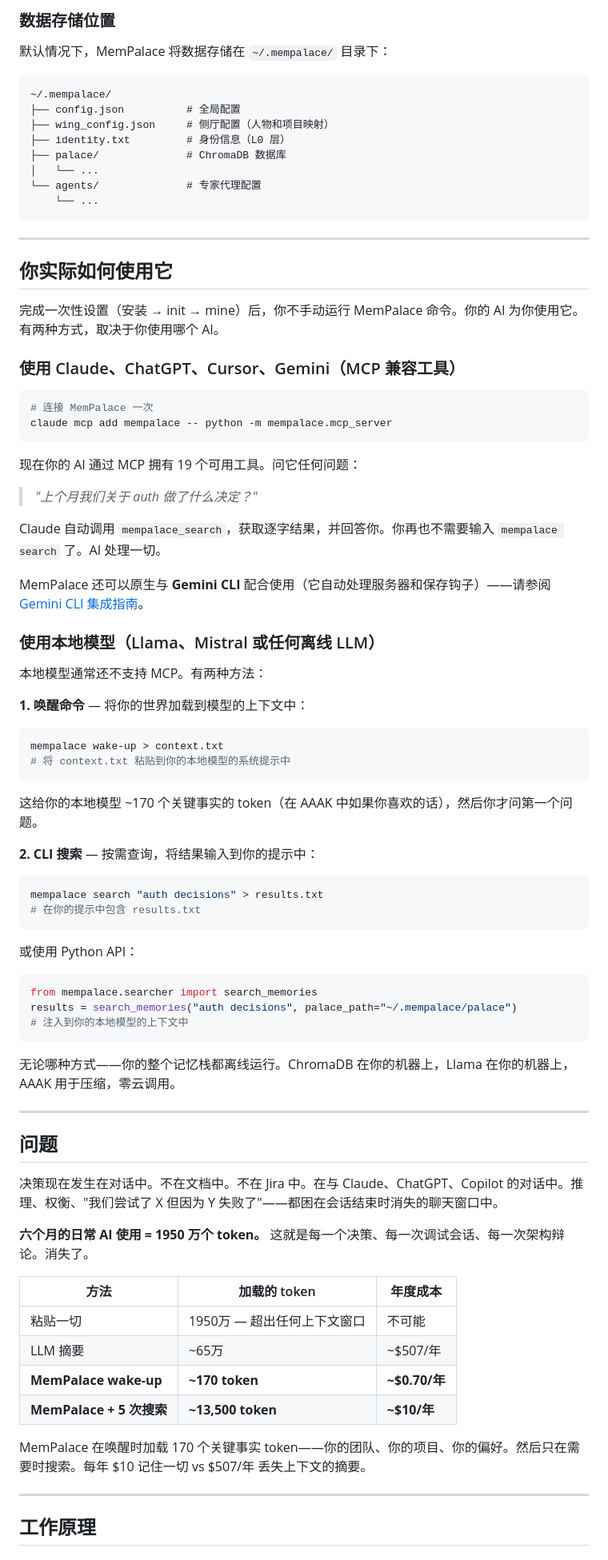
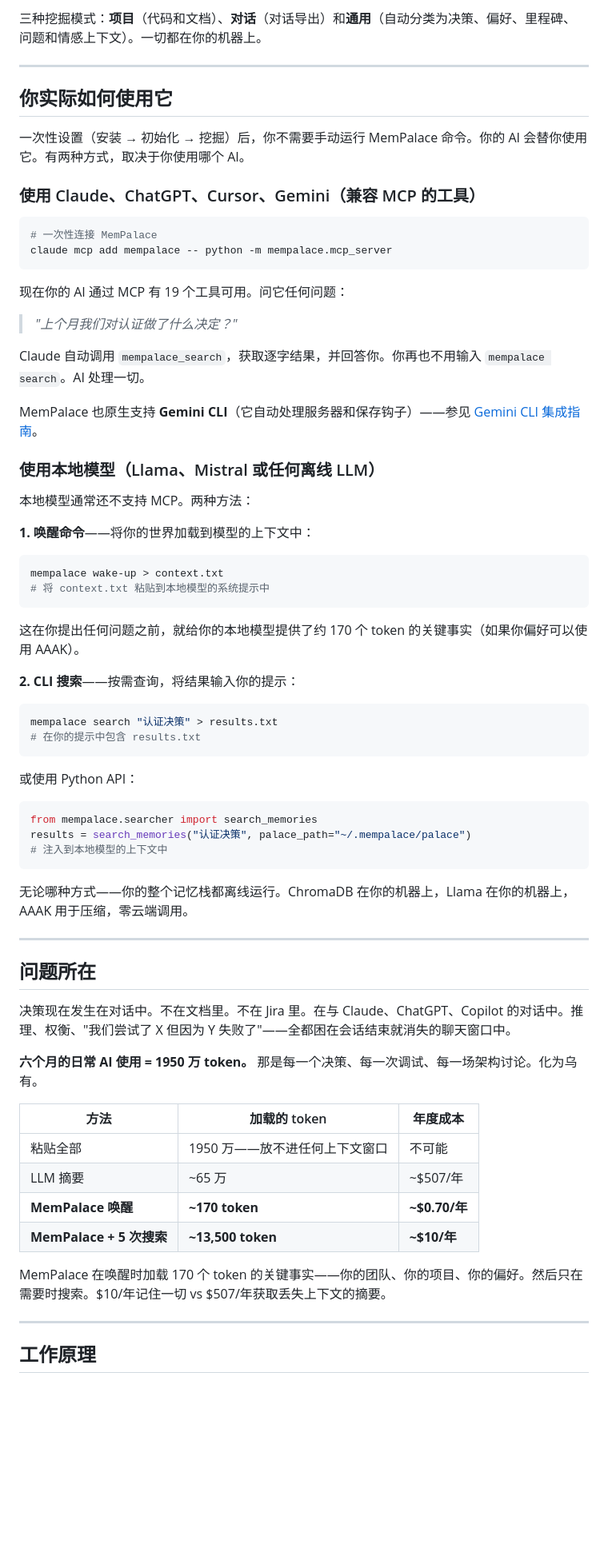
Before and after one commit to bbylw/mempalace-cn, a Markdown page: README.md, the part around one of its changes. Shown at 80% size. Rendered like a GitHub page; blank space fills up the shorter version.

````diff
--- a/README.md
+++ b/README.md
@@ -164,56 +107,43 @@ pip install mempalace
-### 数据存储位置
-
-默认情况下，MemPalace 将数据存储在 `~/.mempalace/` 目录下：
-
-```
-~/.mempalace/
-├── config.json          # 全局配置
-├── wing_config.json     # 侧厅配置（人物和项目映射）
-├── identity.txt         # 身份信息（L0 层）
-├── palace/              # ChromaDB 数据库
-│   └── ...
-└── agents/              # 专家代理配置
-    └── ...
-```
+三种挖掘模式：**项目**（代码和文档）、**对话**（对话导出）和**通用**（自动分类为决策、偏好、里程碑、问题和情感上下文）。一切都在你的机器上。
 
 ---
 
 ## 你实际如何使用它
 
-完成一次性设置（安装 → init → mine）后，你不手动运行 MemPalace 命令。你的 AI 为你使用它。有两种方式，取决于你使用哪个 AI。
+一次性设置（安装 → 初始化 → 挖掘）后，你不需要手动运行 MemPalace 命令。你的 AI 会替你使用它。有两种方式，取决于你使用哪个 AI。
 
-### 使用 Claude、ChatGPT、Cursor、Gemini（MCP 兼容工具）
+### 使用 Claude、ChatGPT、Cursor、Gemini（兼容 MCP 的工具）
 
 ```bash
-# 连接 MemPalace 一次
+# 一次性连接 MemPalace
 claude mcp add mempalace -- python -m mempalace.mcp_server
 ```
 
-现在你的 AI 通过 MCP 拥有 19 个可用工具。问它任何问题：
+现在你的 AI 通过 MCP 有 19 个工具可用。问它任何问题：
 
-> *"上个月我们关于 auth 做了什么决定？"*
+> *"上个月我们对认证做了什么决定？"*
 
-Claude 自动调用 `mempalace_search`，获取逐字结果，并回答你。你再也不需要输入 `mempalace search` 了。AI 处理一切。
+Claude 自动调用 `mempalace_search`，获取逐字结果，并回答你。你再也不用输入 `mempalace search`。AI 处理一切。
 
-MemPalace 还可以原生与 **Gemini CLI** 配合使用（它自动处理服务器和保存钩子）——请参阅 [Gemini CLI 集成指南](https://github.com/milla-jovovich/mempalace/blob/main/examples/gemini_cli_setup.md)。
+MemPalace 也原生支持 **Gemini CLI**（它自动处理服务器和保存钩子）——参见 [Gemini CLI 集成指南](https://github.com/milla-jovovich/mempalace/blob/main/examples/gemini_cli_setup.md)。
 
 ### 使用本地模型（Llama、Mistral 或任何离线 LLM）
 
-本地模型通常还不支持 MCP。有两种方法：
+本地模型通常还不支持 MCP。两种方法：
 
-**1. 唤醒命令** — 将你的世界加载到模型的上下文中：
+**1. 唤醒命令**——将你的世界加载到模型的上下文中：
 
 ```bash
 mempalace wake-up > context.txt
-# 将 context.txt 粘贴到你的本地模型的系统提示中
+# 将 context.txt 粘贴到本地模型的系统提示中
 ```
 
-这给你的本地模型 ~170 个关键事实的 token（在 AAAK 中如果你喜欢的话），然后你才问第一个问题。
+这在你提出任何问题之前，就给你的本地模型提供了约 170 个 token 的关键事实（如果你偏好可以使用 AAAK）。
 
-**2. CLI 搜索** — 按需查询，将结果输入到你的提示中：
+**2. CLI 搜索**——按需查询，将结果输入你的提示：
 
 ```bash
-mempalace search "auth decisions" > results.txt
+mempalace search "认证决策" > results.txt
 # 在你的提示中包含 results.txt
 ```
 
@@ -221,28 +151,28 @@ mempalace search "auth decisions" > results.txt
 
 ```python
 from mempalace.searcher import search_memories
-results = search_memories("auth decisions", palace_path="~/.mempalace/palace")
-# 注入到你的本地模型的上下文中
+results = search_memories("认证决策", palace_path="~/.mempalace/palace")
+# 注入到本地模型的上下文中
 ```
 
-无论哪种方式——你的整个记忆栈都离线运行。ChromaDB 在你的机器上，Llama 在你的机器上，AAAK 用于压缩，零云调用。
+无论哪种方式——你的整个记忆栈都离线运行。ChromaDB 在你的机器上，Llama 在你的机器上，AAAK 用于压缩，零云端调用。
 
 ---
 
-## 问题
+## 问题所在
 
-决策现在发生在对话中。不在文档中。不在 Jira 中。在与 Claude、ChatGPT、Copilot 的对话中。推理、权衡、"我们尝试了 X 但因为 Y 失败了"——都困在会话结束时消失的聊天窗口中。
+决策现在发生在对话中。不在文档里。不在 Jira 里。在与 Claude、ChatGPT、Copilot 的对话中。推理、权衡、"我们尝试了 X 但因为 Y 失败了"——全都困在会话结束就消失的聊天窗口中。
 
-**六个月的日常 AI 使用 = 1950 万个 token。** 这就是每一个决策、每一次调试会话、每一次架构辩论。消失了。
+**六个月的日常 AI 使用 = 1950 万 token。** 那是每一个决策、每一次调试、每一场架构讨论。化为乌有。
 
 | 方法 | 加载的 token | 年度成本 |
 |----------|--------------|-------------|
-| 粘贴一切 | 1950万 — 超出任何上下文窗口 | 不可能 |
-| LLM 摘要 | ~65万 | ~$507/年 |
-| **MemPalace wake-up** | **~170 token** | **~$0.70/年** |
+| 粘贴全部 | 1950 万——放不进任何上下文窗口 | 不可能 |
+| LLM 摘要 | ~65 万 | ~$507/年 |
+| **MemPalace 唤醒** | **~170 token** | **~$0.70/年** |
 | **MemPalace + 5 次搜索** | **~13,500 token** | **~$10/年** |
 
-MemPalace 在唤醒时加载 170 个关键事实 token——你的团队、你的项目、你的偏好。然后只在需要时搜索。每年 $10 记住一切 vs $507/年 丢失上下文的摘要。
+MemPalace 在唤醒时加载 170 个 token 的关键事实——你的团队、你的项目、你的偏好。然后只在需要时搜索。$10/年记住一切 vs $507/年获取丢失上下文的摘要。
 
 ---
 
````
Also changed, not shown: other parts of README.md (+193 -250 lines).
